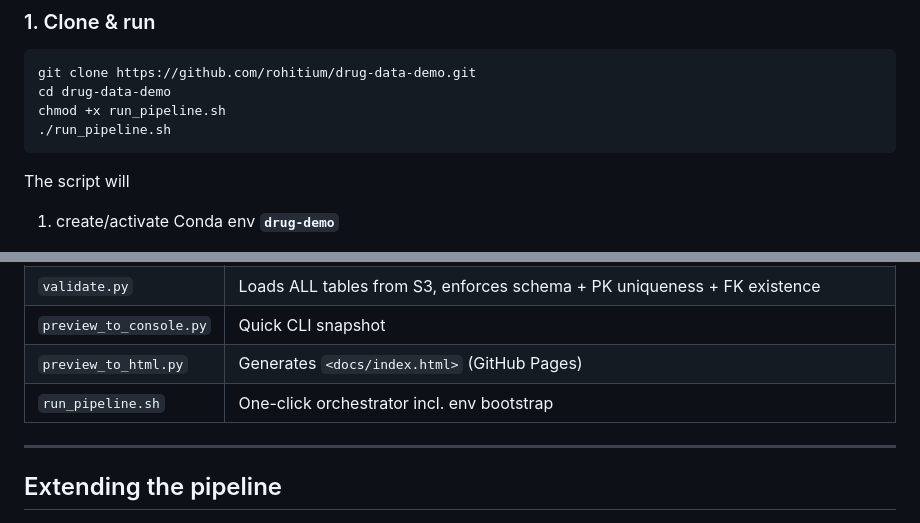
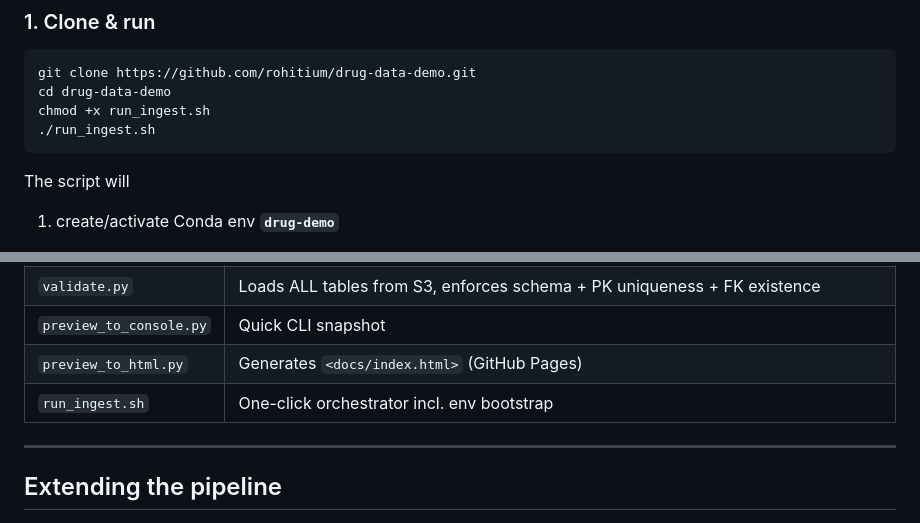
Before and after one commit to rohitium/drug-data-demo, a Markdown page: README.md, 2 parts joined by grey strips. Drawn GitHub-style.

````diff
--- a/README.md
+++ b/README.md
@@ -37,8 +37,8 @@ ingest_fda.py ───► Parquet files ───► S3 bucket  (drug-data-demo
 ```bash
 git clone https://github.com/rohitium/drug-data-demo.git
 cd drug-data-demo
-chmod +x run_pipeline.sh
-./run_pipeline.sh
+chmod +x run_ingest.sh
+./run_ingest.sh
 ```
 
 The script will
@@ -81,7 +81,7 @@ python validate.py
 | `validate.py`           | Loads ALL tables from S3, enforces schema + PK uniqueness + FK existence                                  |
 | `preview_to_console.py` | Quick CLI snapshot                                                                                        |
 | `preview_to_html.py`    | Generates `<docs/index.html>` (GitHub Pages)                                                              |
-| `run_pipeline.sh`       | One-click orchestrator incl. env bootstrap                                                                |
+| `run_ingest.sh`         | One-click orchestrator incl. env bootstrap                                                                |
 
 ---
 
````
